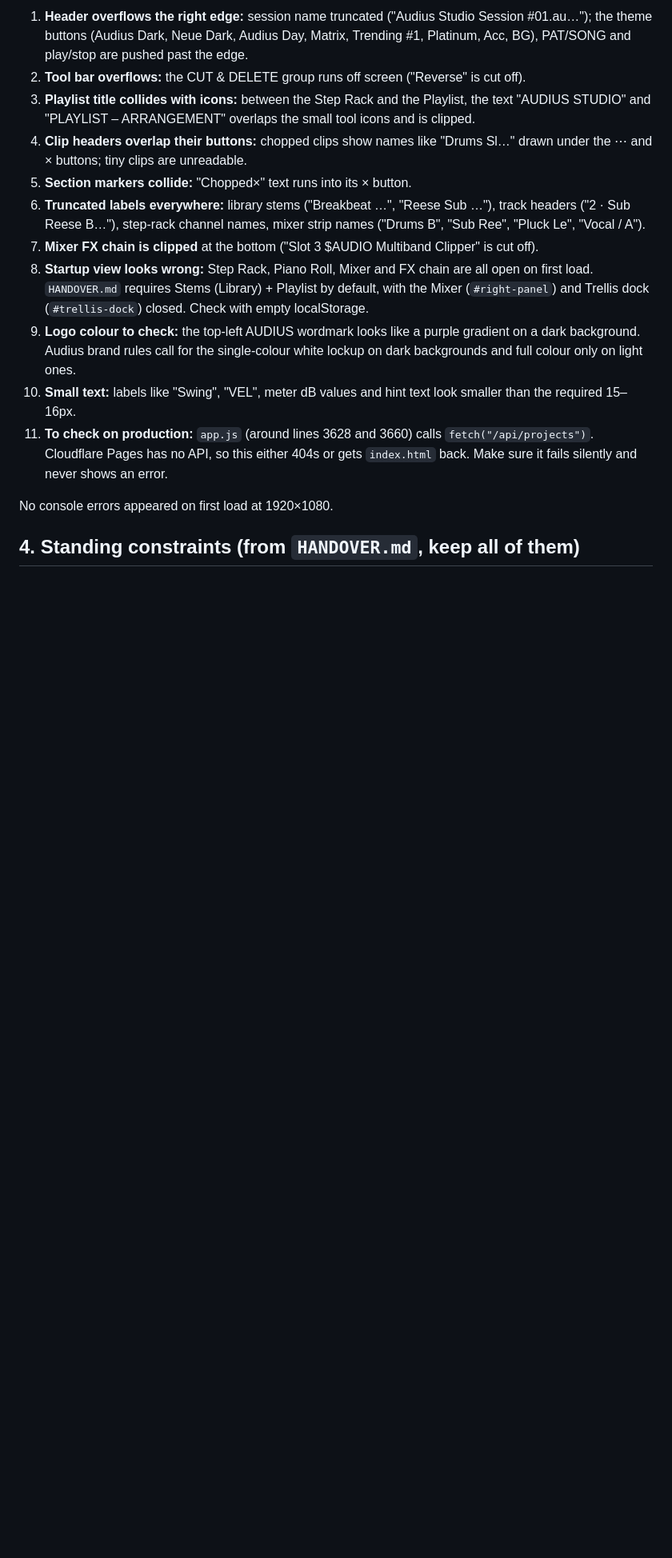
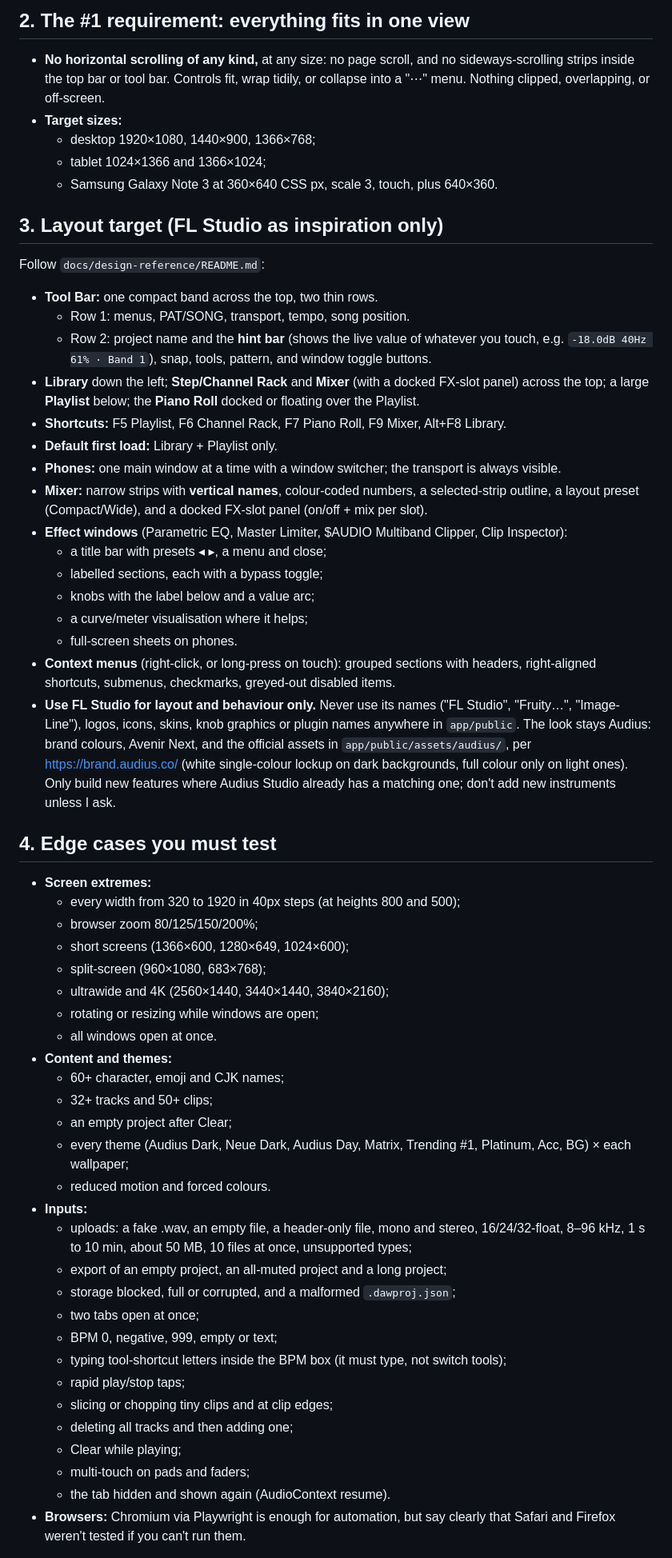
Before and after one commit to DOGECOIN87/STUDIO, a Markdown page: NEXT_ASSISTANT_PROMPT.md, the part around one of its changes. Shown at 80% size. Drawn GitHub-style; blank space fills up the shorter version.

```diff
--- a/NEXT_ASSISTANT_PROMPT.md
+++ b/NEXT_ASSISTANT_PROMPT.md
@@ -33,16 +38,61 @@ I took a screenshot of the current build. These are visible; confirm each with m
 
-1. **Header overflows the right edge:** session name truncated ("Audius Studio Session #01.au…"); the theme buttons (Audius Dark, Neue Dark, Audius Day, Matrix, Trending #1, Platinum, Acc, BG), PAT/SONG and play/stop are pushed past the edge.
-2. **Tool bar overflows:** the CUT & DELETE group runs off screen ("Reverse" is cut off).
-3. **Playlist title collides with icons:** between the Step Rack and the Playlist, the text "AUDIUS STUDIO" and "PLAYLIST – ARRANGEMENT" overlaps the small tool icons and is clipped.
-4. **Clip headers overlap their buttons:** chopped clips show names like "Drums Sl…" drawn under the ⋯ and × buttons; tiny clips are unreadable.
-5. **Section markers collide:** "Chopped×" text runs into its × button.
-6. **Truncated labels everywhere:** library stems ("Breakbeat …", "Reese Sub …"), track headers ("2 · Sub Reese B…"), step-rack channel names, mixer strip names ("Drums B", "Sub Ree", "Pluck Le", "Vocal / A").
-7. **Mixer FX chain is clipped** at the bottom ("Slot 3 $AUDIO Multiband Clipper" is cut off).
-8. **Startup view looks wrong:** Step Rack, Piano Roll, Mixer and FX chain are all open on first load. `HANDOVER.md` requires Stems (Library) + Playlist by default, with the Mixer (`#right-panel`) and Trellis dock (`#trellis-dock`) closed. Check with empty localStorage.
-9. **Logo colour to check:** the top-left AUDIUS wordmark looks like a purple gradient on a dark background. Audius brand rules call for the single-colour white lockup on dark backgrounds and full colour only on light ones.
-10. **Small text:** labels like "Swing", "VEL", meter dB values and hint text look smaller than the required 15–16px.
-11. **To check on production:** `app.js` (around lines 3628 and 3660) calls `fetch("/api/projects")`. Cloudflare Pages has no API, so this either 404s or gets `index.html` back. Make sure it fails silently and never shows an error.
+## 2. The #1 requirement: everything fits in one view
 
-No console errors appeared on first load at 1920×1080.
+- **No horizontal scrolling of any kind,** at any size: no page scroll, and no sideways-scrolling strips inside the top bar or tool bar. Controls fit, wrap tidily, or collapse into a "⋯" menu. Nothing clipped, overlapping, or off-screen.
+- **Target sizes:**
+  - desktop 1920×1080, 1440×900, 1366×768;
+  - tablet 1024×1366 and 1366×1024;
+  - Samsung Galaxy Note 3 at 360×640 CSS px, scale 3, touch, plus 640×360.
 
-## 4. Standing constraints (from `HANDOVER.md`, keep all of them)
+## 3. Layout target (FL Studio as inspiration only)
+
+Follow `docs/design-reference/README.md`:
+
+- **Tool Bar:** one compact band across the top, two thin rows.
+  - Row 1: menus, PAT/SONG, transport, tempo, song position.
+  - Row 2: project name and the **hint bar** (shows the live value of whatever you touch, e.g. `-18.0dB 40Hz 61% · Band 1`), snap, tools, pattern, and window toggle buttons.
+- **Library** down the left; **Step/Channel Rack** and **Mixer** (with a docked FX-slot panel) across the top; a large **Playlist** below; the **Piano Roll** docked or floating over the Playlist.
+- **Shortcuts:** F5 Playlist, F6 Channel Rack, F7 Piano Roll, F9 Mixer, Alt+F8 Library.
+- **Default first load:** Library + Playlist only.
+- **Phones:** one main window at a time with a window switcher; the transport is always visible.
+- **Mixer:** narrow strips with **vertical names**, colour-coded numbers, a selected-strip outline, a layout preset (Compact/Wide), and a docked FX-slot panel (on/off + mix per slot).
+- **Effect windows** (Parametric EQ, Master Limiter, $AUDIO Multiband Clipper, Clip Inspector):
+  - a title bar with presets ◂ ▸, a menu and close;
+  - labelled sections, each with a bypass toggle;
+  - knobs with the label below and a value arc;
+  - a curve/meter visualisation where it helps;
+  - full-screen sheets on phones.
+- **Context menus** (right-click, or long-press on touch): grouped sections with headers, right-aligned shortcuts, submenus, checkmarks, greyed-out disabled items.
+- **Use FL Studio for layout and behaviour only.** Never use its names ("FL Studio", "Fruity…", "Image-Line"), logos, icons, skins, knob graphics or plugin names anywhere in `app/public`. The look stays Audius: brand colours, Avenir Next, and the official assets in `app/public/assets/audius/`, per https://brand.audius.co/ (white single-colour lockup on dark backgrounds, full colour only on light ones). Only build new features where Audius Studio already has a matching one; don't add new instruments unless I ask.
+
+## 4. Edge cases you must test
+
+- **Screen extremes:**
+  - every width from 320 to 1920 in 40px steps (at heights 800 and 500);
+  - browser zoom 80/125/150/200%;
+  - short screens (1366×600, 1280×649, 1024×600);
+  - split-screen (960×1080, 683×768);
+  - ultrawide and 4K (2560×1440, 3440×1440, 3840×2160);
+  - rotating or resizing while windows are open;
+  - all windows open at once.
+- **Content and themes:**
+  - 60+ character, emoji and CJK names;
+  - 32+ tracks and 50+ clips;
+  - an empty project after Clear;
+  - every theme (Audius Dark, Neue Dark, Audius Day, Matrix, Trending #1, Platinum, Acc, BG) × each wallpaper;
+  - reduced motion and forced colours.
+- **Inputs:**
+  - uploads: a fake .wav, an empty file, a header-only file, mono and stereo, 16/24/32-float, 8–96 kHz, 1 s to 10 min, about 50 MB, 10 files at once, unsupported types;
+  - export of an empty project, an all-muted project and a long project;
+  - storage blocked, full or corrupted, and a malformed `.dawproj.json`;
+  - two tabs open at once;
+  - BPM 0, negative, 999, empty or text;
+  - typing tool-shortcut letters inside the BPM box (it must type, not switch tools);
+  - rapid play/stop taps;
+  - slicing or chopping tiny clips and at clip edges;
+  - deleting all tracks and then adding one;
+  - Clear while playing;
+  - multi-touch on pads and faders;
+  - the tab hidden and shown again (AudioContext resume).
+- **Browsers:** Chromium via Playwright is enough for automation, but say clearly that Safari and Firefox weren't tested if you can't run them.
+
```
Also changed, not shown: other parts of NEXT_ASSISTANT_PROMPT.md (+44 -32 lines).
